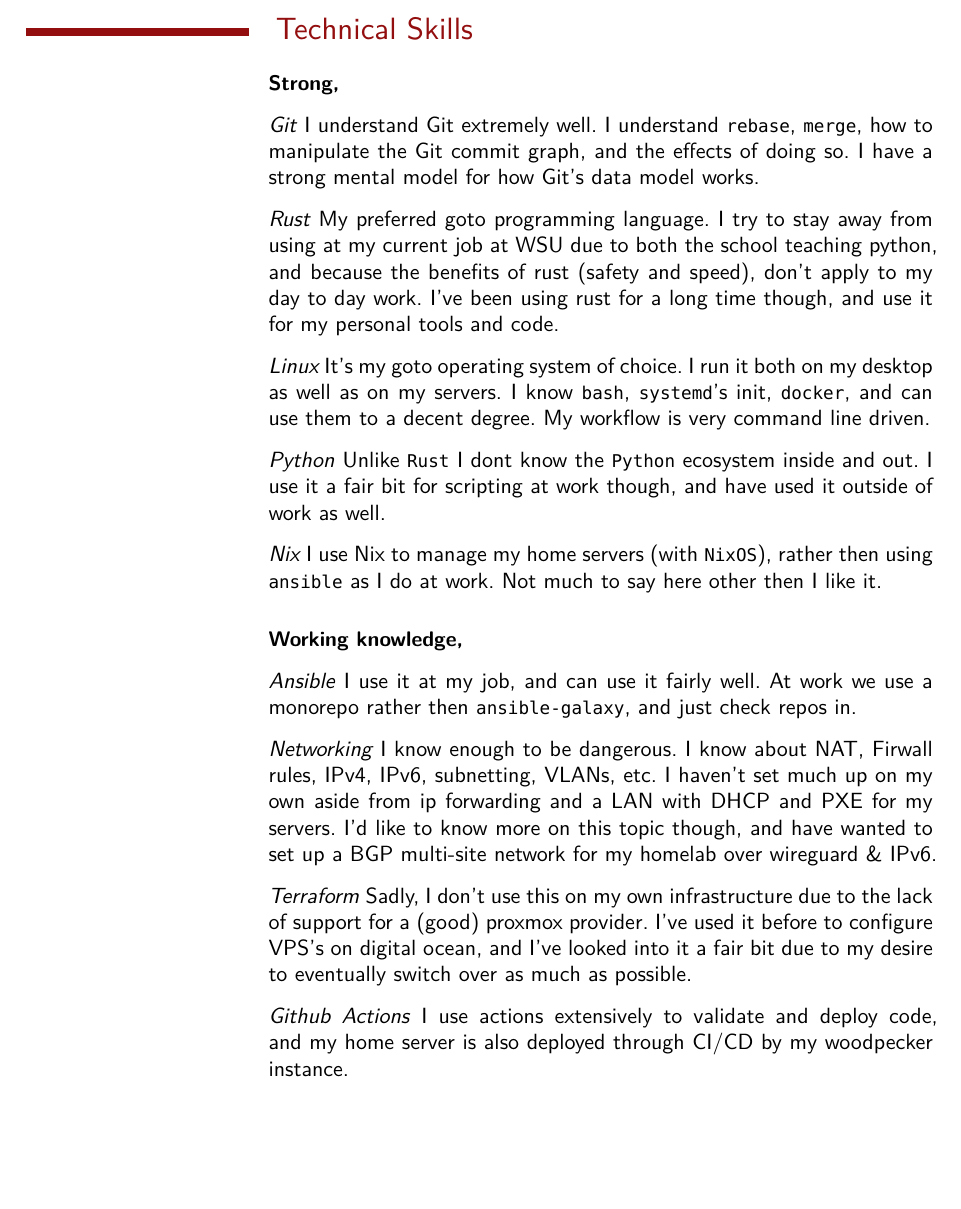
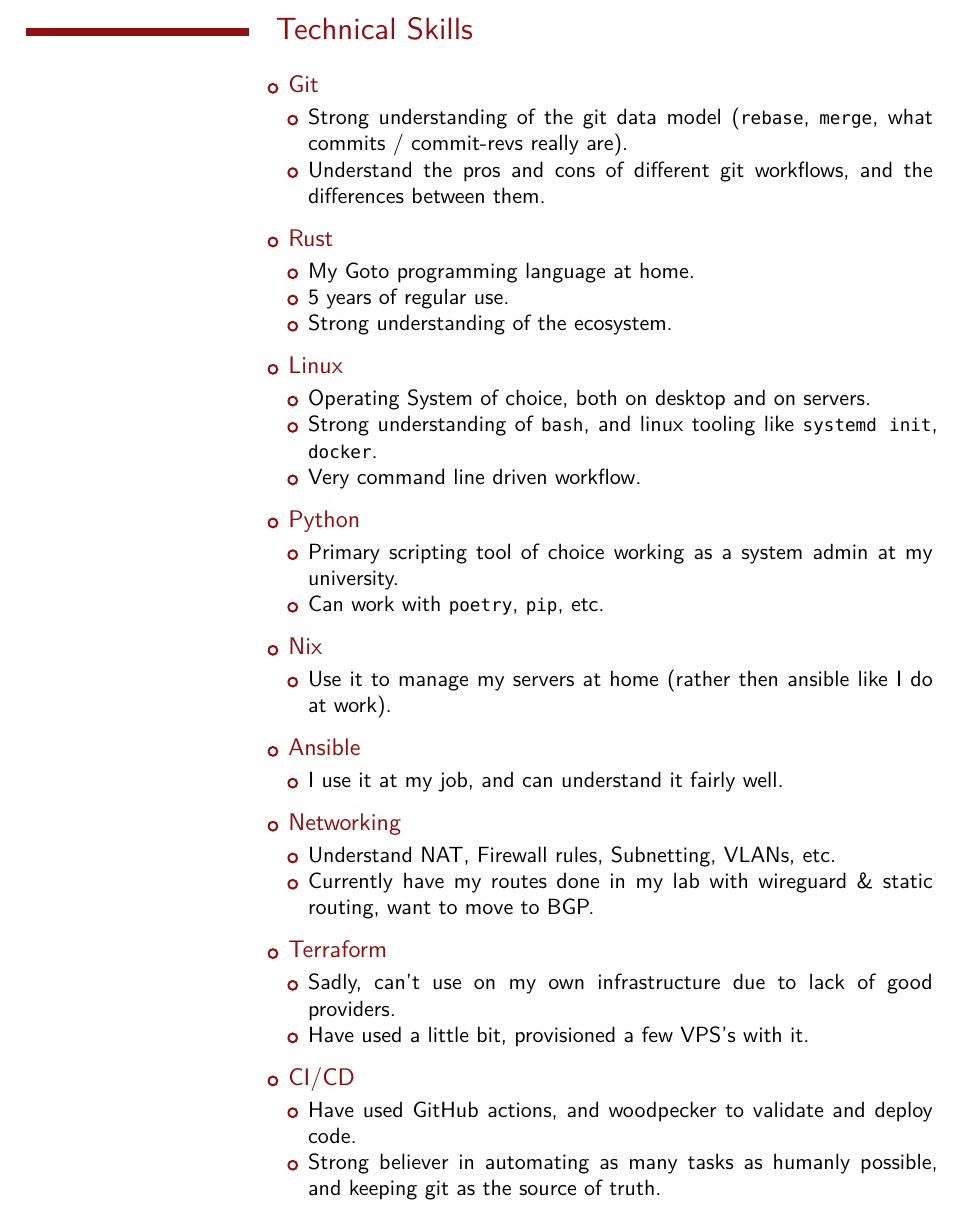
Before and after one commit to awsomearvinder/resume, a Typst document (resume.typ): part of page 2 of 2, cut so that both start at the same text, the shorter picture padded with empty space. Compiled offline with Typst 0.15.

Commit message:
feat(resume): Update technical skills to be done with bullet points.

```diff
--- a/resume.typ
+++ b/resume.typ
@@ -75,4 +75,3 @@
 = Technical Skills
 
 #cvcol[
-	== Strong
@@ -79,59 +82,53 @@
+	- #skill("Git")[
+		- Strong understanding of the git data model
+		  (`rebase`, `merge`, what commits / commit-revs really are).
+		- Understand the pros and cons of different git workflows,
+		  and the differences between them.
+	]
 
-	=== Git
-	I understand Git extremely well. I understand `rebase`, `merge`, how
-	to manipulate the Git commit graph, and the effects of doing so.
-	I have a strong mental model for how Git's data model works.
+	- #skill("Rust")[
+		- My Goto programming language at home.
+		- 5 years of regular use.
+		- Strong understanding of the ecosystem.
+	]
 
-	=== Rust
-	My preferred goto programming language. I try to stay away from
-	using at my current job at WSU due to both the school teaching
-	python, and because the benefits of rust (safety and speed), don't
-	apply to my day to day work. I've been using rust for a long time
-	though, and use it for my personal tools and code.
+	- #skill("Linux")[
+		- Operating System of choice, both on desktop and on servers.
+		- Strong understanding of `bash`, and linux tooling like `systemd init`,
+		 `docker`.
+		- Very command line driven workflow.
+	]
 
-	=== Linux
-	It's my goto operating system of choice. I run it both on my desktop
-	as well as on my servers. I know `bash`, `systemd`'s init, `docker`,
-	and can use them to a decent degree. My workflow is very command
-	line driven.
+	- #skill("Python")[
+		- Primary scripting tool of choice working as a system admin
+		  at my university.
+		- Can work with `poetry`, `pip`, etc.
+	]
 
-	=== Python
-	Unlike `Rust` I dont know the `Python` ecosystem inside and out. I
-	use it a fair bit for scripting at work though, and have used it
-	outside of work as well.
+	- #skill("Nix")[
+		- Use it to manage my servers at home (rather then ansible like I do at work).
+	]
 
-	=== Nix
-	I use Nix to manage my home servers (with `NixOS`), rather then
-	using `ansible` as I do at work. Not much to say here other
-	then I like it.
+	- #skill("Ansible")[
+		- I use it at my job, and can understand it fairly well.
+	]
+
+	- #skill("Networking")[
+		- Understand NAT, Firewall rules, Subnetting, VLANs, etc.
+		- Currently have my routes done in my lab with wireguard &
+		  static routing, want to move to BGP.
+	]
+
+	- #skill("Terraform")[
+		- Sadly, can't use on my own infrastructure due to lack of
+		  good providers.
+		- Have used a little bit, provisioned a few VPS's with it.
+	]
+
+	- #skill("CI/CD")[
+		- Have used GitHub actions, and woodpecker to validate and deploy
+		  code.
+		- Strong believer in automating as many tasks as humanly possible,
+		  and keeping git as the source of truth.
+	]
 ]
-
-
-#cvcol[
-	== Working knowledge
-
-	=== Ansible
-	I use it at my job, and can use it fairly well. At work we
-	use a monorepo rather then `ansible-galaxy`, and just check
-	repos in.
-
-	=== Networking
-	I know enough to be dangerous. I know about NAT, Firwall rules,
-	IPv4, IPv6, subnetting, VLANs, etc. I haven't set much up on my
-	own aside from ip forwarding and a LAN with DHCP and PXE for my
-	servers. I'd like to know more on this topic though, and have
-	wanted to set up a BGP multi-site network for my homelab over
-	 wireguard & IPv6.
-
-	=== Terraform
-	Sadly, I don't use this on my own infrastructure due to the
-	lack of support for a (good) proxmox provider. I've used
-	it before to configure VPS's on digital ocean, and I've looked
-	into it a fair bit due to my desire to eventually switch
-	over as much as possible.
-
-	=== Github Actions
-	I use actions extensively to validate and deploy code,
-	and my home server is also deployed through CI/CD by
-	my woodpecker instance.
-]
```
Also changed, not shown: resume.typ (4 more changed lines).
